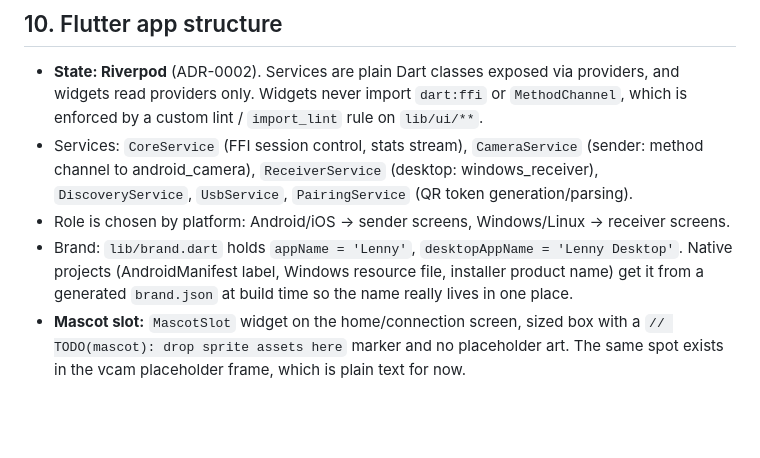
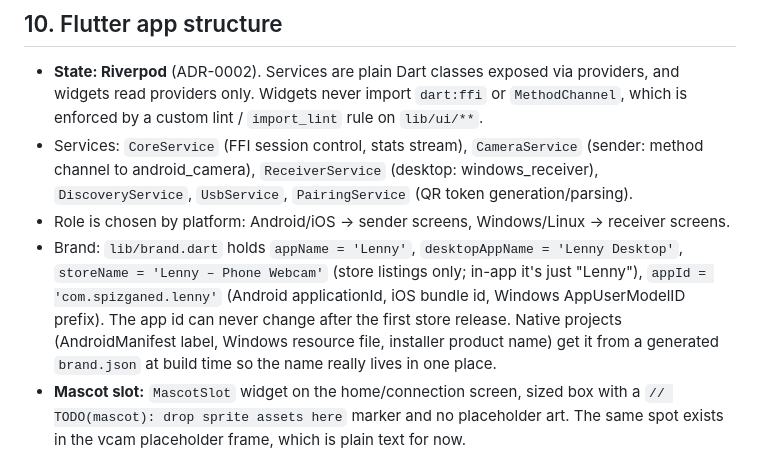
Before and after one commit to spizganed/Lenny, a Markdown page: docs/architecture.md, the part around the change. GitHub-like rendering; blank space fills up the shorter version.

Commit message:
docs: set app id com.spizganed.lenny and store name
Co-Authored-By: Claude Opus 5.5 <noreply@anthropic.com>

```diff
--- a/docs/architecture.md
+++ b/docs/architecture.md
@@ -325,7 +325,10 @@ to the format the consumer picked, so the receiver app writes one frame at one s
   to android_camera), `ReceiverService` (desktop: windows_receiver), `DiscoveryService`, `UsbService`,
   `PairingService` (QR token generation/parsing).
 - Role is chosen by platform: Android/iOS → sender screens, Windows/Linux → receiver screens.
-- Brand: `lib/brand.dart` holds `appName = 'Lenny'`, `desktopAppName = 'Lenny Desktop'`. Native projects
+- Brand: `lib/brand.dart` holds `appName = 'Lenny'`, `desktopAppName = 'Lenny Desktop'`,
+  `storeName = 'Lenny – Phone Webcam'` (store listings only; in-app it's just "Lenny"),
+  `appId = 'com.spizganed.lenny'` (Android applicationId, iOS bundle id, Windows AppUserModelID prefix).
+  The app id can never change after the first store release. Native projects
   (AndroidManifest label, Windows resource file, installer product name) get it from a generated
   `brand.json` at build time so the name really lives in one place.
 - **Mascot slot:** `MascotSlot` widget on the home/connection screen, sized box with a
```
